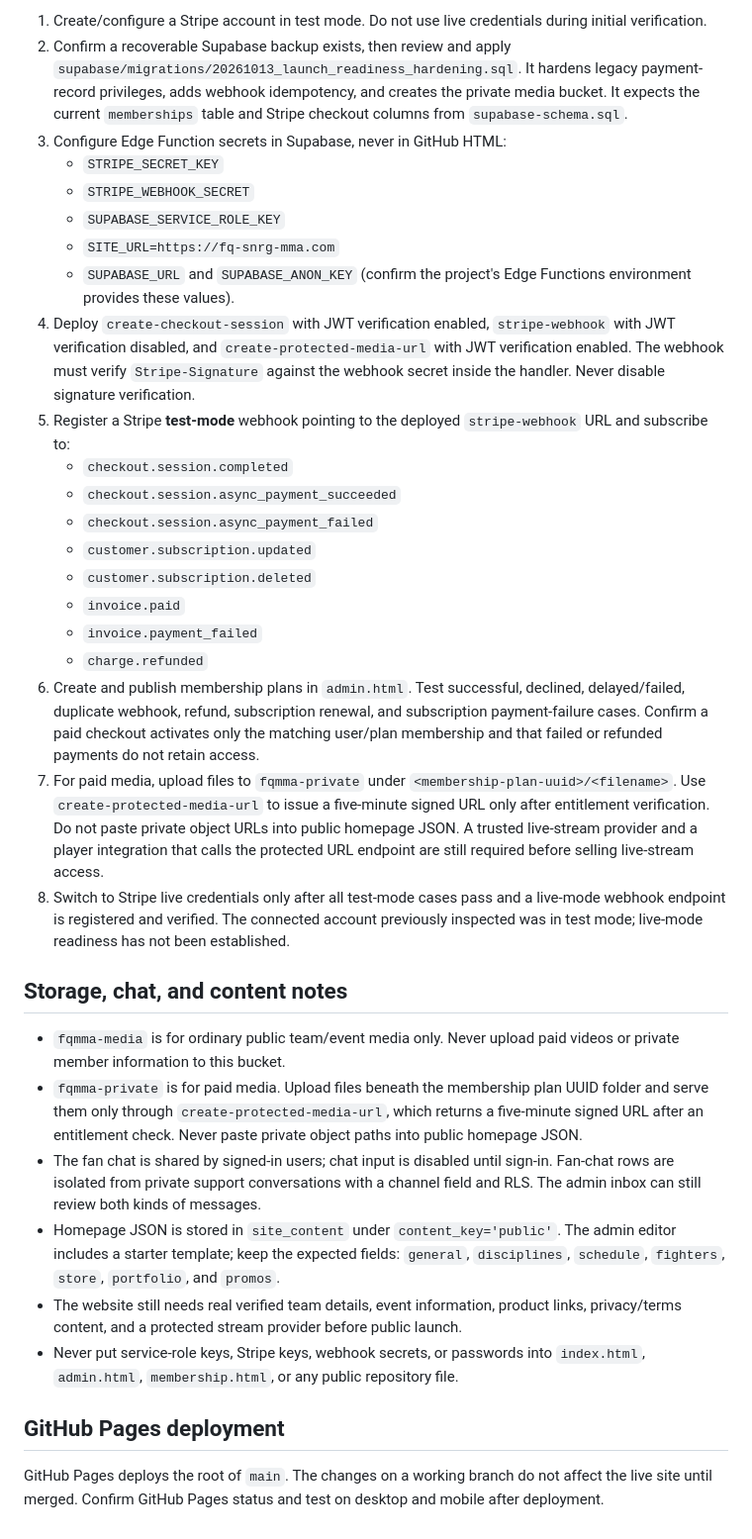
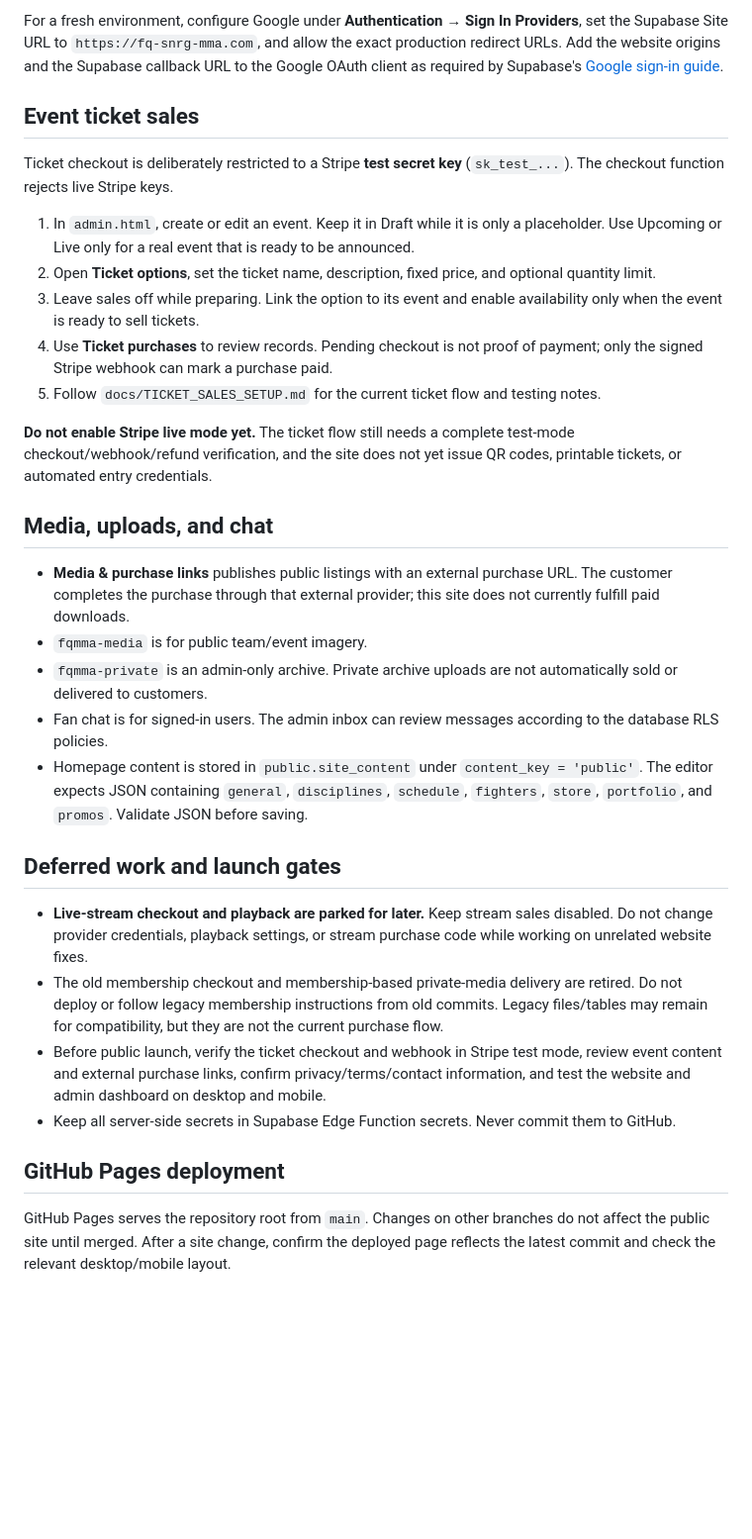
Before and after one commit to psyryn82/FQ-MMA-Team-S.N.R.G.-MMA, a Markdown page: README.md, the part around one of its changes. Shown at 99% size. Rendered like a GitHub page; blank space fills up the shorter version.

Commit message:
Refresh project docs for current ticket and admin architecture

```diff
--- a/README.md
+++ b/README.md
@@ -36,35 +25,33 @@ Paid checkout is **not launch-ready** until the database migration, Edge Functio
 
-1. Create/configure a Stripe account in test mode. Do not use live credentials during initial verification.
-2. Confirm a recoverable Supabase backup exists, then review and apply `supabase/migrations/20261013_launch_readiness_hardening.sql`. It hardens legacy payment-record privileges, adds webhook idempotency, and creates the private media bucket. It expects the current `memberships` table and Stripe checkout columns from `supabase-schema.sql`.
-3. Configure Edge Function secrets in Supabase, never in GitHub HTML:
-   - `STRIPE_SECRET_KEY`
-   - `STRIPE_WEBHOOK_SECRET`
-   - `SUPABASE_SERVICE_ROLE_KEY`
-   - `SITE_URL=https://fq-snrg-mma.com`
-   - `SUPABASE_URL` and `SUPABASE_ANON_KEY` (confirm the project's Edge Functions environment provides these values).
-4. Deploy `create-checkout-session` with JWT verification enabled, `stripe-webhook` with JWT verification disabled, and `create-protected-media-url` with JWT verification enabled. The webhook must verify `Stripe-Signature` against the webhook secret inside the handler. Never disable signature verification.
-5. Register a Stripe **test-mode** webhook pointing to the deployed `stripe-webhook` URL and subscribe to:
-   - `checkout.session.completed`
-   - `checkout.session.async_payment_succeeded`
-   - `checkout.session.async_payment_failed`
-   - `customer.subscription.updated`
-   - `customer.subscription.deleted`
-   - `invoice.paid`
-   - `invoice.payment_failed`
-   - `charge.refunded`
-6. Create and publish membership plans in `admin.html`. Test successful, declined, delayed/failed, duplicate webhook, refund, subscription renewal, and subscription payment-failure cases. Confirm a paid checkout activates only the matching user/plan membership and that failed or refunded payments do not retain access.
-7. For paid media, upload files to `fqmma-private` under `<membership-plan-uuid>/<filename>`. Use `create-protected-media-url` to issue a five-minute signed URL only after entitlement verification. Do not paste private object URLs into public homepage JSON. A trusted live-stream provider and a player integration that calls the protected URL endpoint are still required before selling live-stream access.
-8. Switch to Stripe live credentials only after all test-mode cases pass and a live-mode webhook endpoint is registered and verified. The connected account previously inspected was in test mode; live-mode readiness has not been established.
+For a fresh environment, configure Google under **Authentication → Sign In Providers**, set the Supabase Site URL to `https://fq-snrg-mma.com`, and allow the exact production redirect URLs. Add the website origins and the Supabase callback URL to the Google OAuth client as required by Supabase's [Google sign-in guide](https://supabase.com/docs/guides/auth/social-login/auth-google).
 
-## Storage, chat, and content notes
+## Event ticket sales
 
-- `fqmma-media` is for ordinary public team/event media only. Never upload paid videos or private member information to this bucket.
-- `fqmma-private` is for paid media. Upload files beneath the membership plan UUID folder and serve them only through `create-protected-media-url`, which returns a five-minute signed URL after an entitlement check. Never paste private object paths into public homepage JSON.
-- The fan chat is shared by signed-in users; chat input is disabled until sign-in. Fan-chat rows are isolated from private support conversations with a channel field and RLS. The admin inbox can still review both kinds of messages.
-- Homepage JSON is stored in `site_content` under `content_key='public'`. The admin editor includes a starter template; keep the expected fields: `general`, `disciplines`, `schedule`, `fighters`, `store`, `portfolio`, and `promos`.
-- The website still needs real verified team details, event information, product links, privacy/terms content, and a protected stream provider before public launch.
-- Never put service-role keys, Stripe keys, webhook secrets, or passwords into `index.html`, `admin.html`, `membership.html`, or any public repository file.
+Ticket checkout is deliberately restricted to a Stripe **test secret key** (`sk_test_...`). The checkout function rejects live Stripe keys.
+
+1. In `admin.html`, create or edit an event. Keep it in Draft while it is only a placeholder. Use Upcoming or Live only for a real event that is ready to be announced.
+2. Open **Ticket options**, set the ticket name, description, fixed price, and optional quantity limit.
+3. Leave sales off while preparing. Link the option to its event and enable availability only when the event is ready to sell tickets.
+4. Use **Ticket purchases** to review records. Pending checkout is not proof of payment; only the signed Stripe webhook can mark a purchase paid.
+5. Follow `docs/TICKET_SALES_SETUP.md` for the current ticket flow and testing notes.
+
+**Do not enable Stripe live mode yet.** The ticket flow still needs a complete test-mode checkout/webhook/refund verification, and the site does not yet issue QR codes, printable tickets, or automated entry credentials.
+
+## Media, uploads, and chat
+
+- **Media & purchase links** publishes public listings with an external purchase URL. The customer completes the purchase through that external provider; this site does not currently fulfill paid downloads.
+- `fqmma-media` is for public team/event imagery.
+- `fqmma-private` is an admin-only archive. Private archive uploads are not automatically sold or delivered to customers.
+- Fan chat is for signed-in users. The admin inbox can review messages according to the database RLS policies.
+- Homepage content is stored in `public.site_content` under `content_key = 'public'`. The editor expects JSON containing `general`, `disciplines`, `schedule`, `fighters`, `store`, `portfolio`, and `promos`. Validate JSON before saving.
+
+## Deferred work and launch gates
+
+- **Live-stream checkout and playback are parked for later.** Keep stream sales disabled. Do not change provider credentials, playback settings, or stream purchase code while working on unrelated website fixes.
+- The old membership checkout and membership-based private-media delivery are retired. Do not deploy or follow legacy membership instructions from old commits. Legacy files/tables may remain for compatibility, but they are not the current purchase flow.
+- Before public launch, verify the ticket checkout and webhook in Stripe test mode, review event content and external purchase links, confirm privacy/terms/contact information, and test the website and admin dashboard on desktop and mobile.
+- Keep all server-side secrets in Supabase Edge Function secrets. Never commit them to GitHub.
 
 ## GitHub Pages deployment
 
-GitHub Pages deploys the root of `main`. The changes on a working branch do not affect the live site until merged. Confirm GitHub Pages status and test on desktop and mobile after deployment.
+GitHub Pages serves the repository root from `main`. Changes on other branches do not affect the public site until merged. After a site change, confirm the deployed page reflects the latest commit and check the relevant desktop/mobile layout.
```
Also changed, not shown: other parts of README.md (+16 -27 lines).
